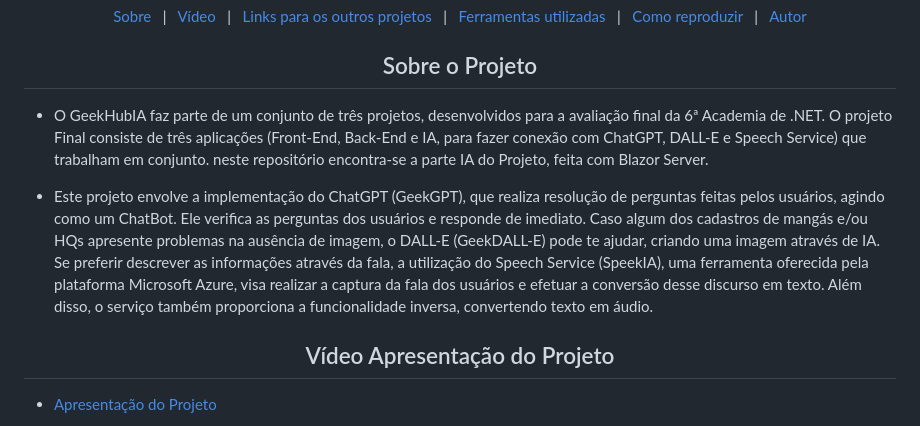
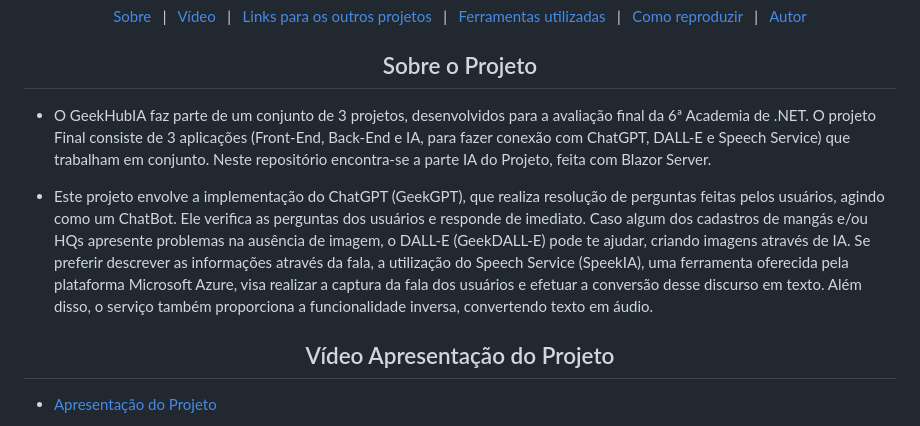
Before and after one commit to IsaquePemasi/GeekHubIA, a Markdown page: README.md, the part around the change. GitHub-like rendering.

Commit message:
UPDATE README.md #35

```diff
--- a/README.md
+++ b/README.md
@@ -22,9 +22,9 @@
 
 <h2 align="center">Sobre o Projeto</h2>
 
-- O GeekHubIA faz parte de um conjunto de três projetos, desenvolvidos para a avaliação final da 6ª Academia de .NET. O projeto Final consiste de três aplicações (Front-End, Back-End e IA, para fazer conexão com ChatGPT, DALL-E e Speech Service) que trabalham em conjunto. neste repositório encontra-se a parte IA do Projeto, feita com Blazor Server.
+- O GeekHubIA faz parte de um conjunto de 3 projetos, desenvolvidos para a avaliação final da 6ª Academia de .NET. O projeto Final consiste de 3 aplicações (Front-End, Back-End e IA, para fazer conexão com ChatGPT, DALL-E e Speech Service) que trabalham em conjunto. Neste repositório encontra-se a parte IA do Projeto, feita com Blazor Server.
 
-- Este projeto envolve a implementação do ChatGPT (GeekGPT), que realiza resolução de perguntas feitas pelos usuários, agindo como um ChatBot. Ele verifica as perguntas dos usuários e responde de imediato. Caso algum dos cadastros  de mangás e/ou HQs apresente problemas na ausência de imagem, o DALL-E (GeekDALL-E) pode te ajudar, criando uma imagem através de IA. Se preferir descrever as informações através da fala, a utilização do Speech Service (SpeekIA), uma ferramenta oferecida pela plataforma Microsoft Azure, visa realizar a captura da fala dos usuários e efetuar a conversão desse discurso em texto. Além disso, o serviço também proporciona a funcionalidade inversa, convertendo texto em áudio.
+- Este projeto envolve a implementação do ChatGPT (GeekGPT), que realiza resolução de perguntas feitas pelos usuários, agindo como um ChatBot. Ele verifica as perguntas dos usuários e responde de imediato. Caso algum dos cadastros  de mangás e/ou HQs apresente problemas na ausência de imagem, o DALL-E (GeekDALL-E) pode te ajudar, criando imagens através de IA. Se preferir descrever as informações através da fala, a utilização do Speech Service (SpeekIA), uma ferramenta oferecida pela plataforma Microsoft Azure, visa realizar a captura da fala dos usuários e efetuar a conversão desse discurso em texto. Além disso, o serviço também proporciona a funcionalidade inversa, convertendo texto em áudio.
 
 <h2 align="center">Vídeo Apresentação do Projeto</h2>
 
```
